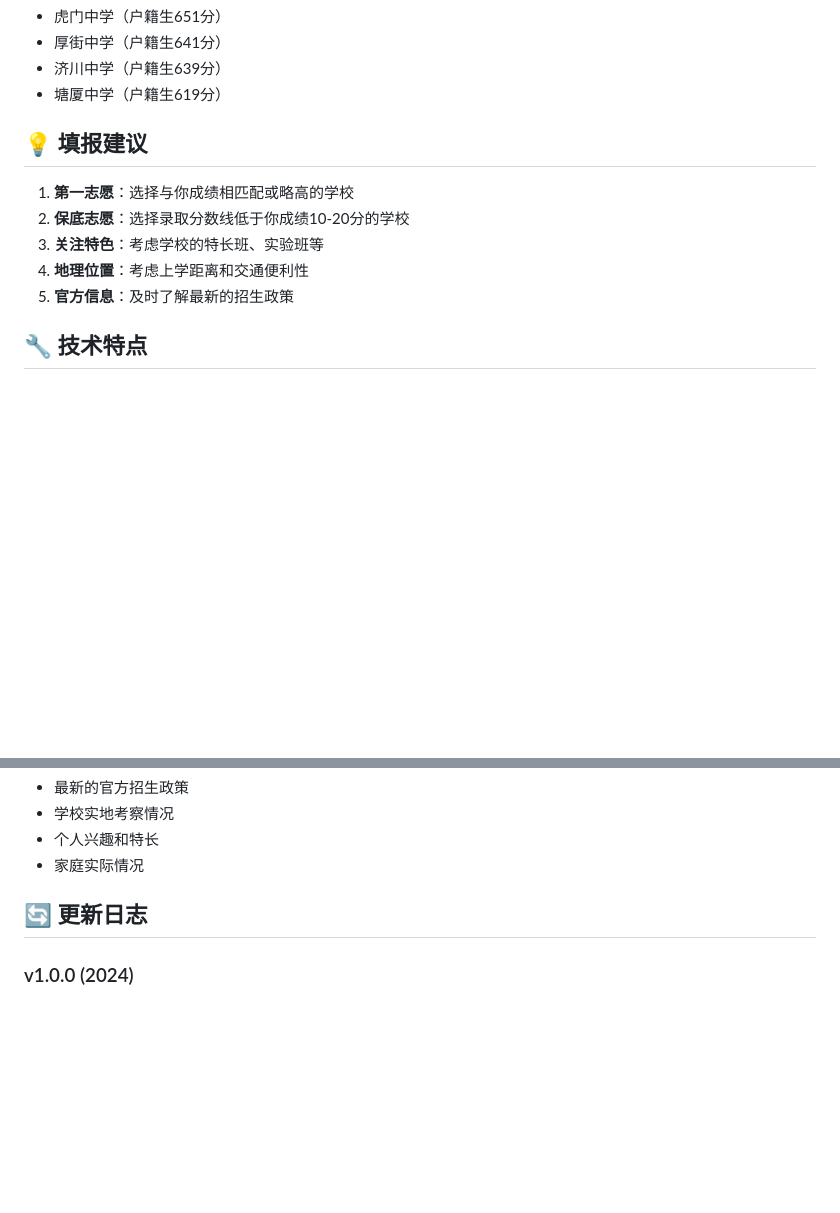
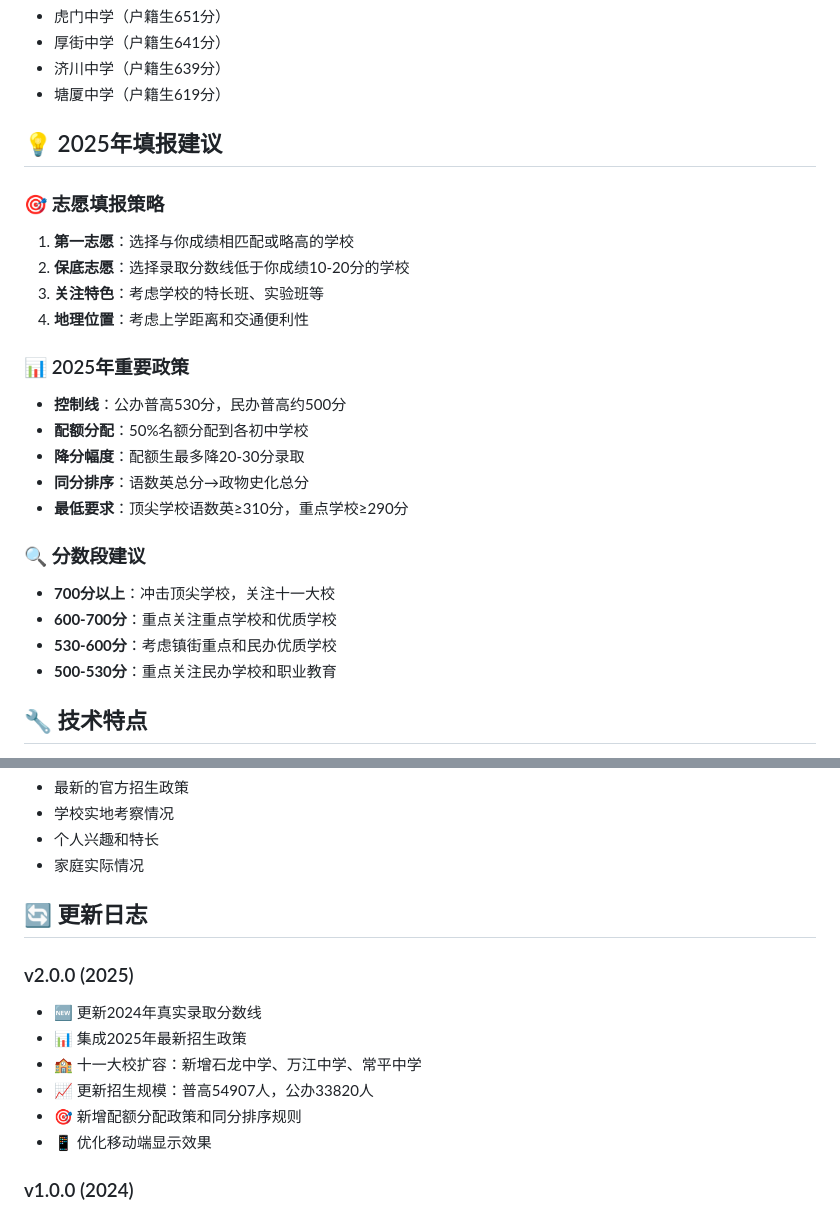
Before and after one commit to gd87171888/zk, a Markdown page: README.md, 2 parts joined by grey strips. GitHub-like rendering; blank space fills up the shorter version.

```diff
--- a/README.md
+++ b/README.md
@@ -84,13 +84,26 @@
 - 济川中学（户籍生639分）
 - 塘厦中学（户籍生619分）
 
-## 💡 填报建议
+## 💡 2025年填报建议
 
+### 🎯 志愿填报策略
 1. **第一志愿**：选择与你成绩相匹配或略高的学校
 2. **保底志愿**：选择录取分数线低于你成绩10-20分的学校
 3. **关注特色**：考虑学校的特长班、实验班等
 4. **地理位置**：考虑上学距离和交通便利性
-5. **官方信息**：及时了解最新的招生政策
+
+### 📊 2025年重要政策
+- **控制线**：公办普高530分，民办普高约500分
+- **配额分配**：50%名额分配到各初中学校
+- **降分幅度**：配额生最多降20-30分录取
+- **同分排序**：语数英总分→政物史化总分
+- **最低要求**：顶尖学校语数英≥310分，重点学校≥290分
+
+### 🔍 分数段建议
+- **700分以上**：冲击顶尖学校，关注十一大校
+- **600-700分**：重点关注重点学校和优质学校
+- **530-600分**：考虑镇街重点和民办优质学校
+- **500-530分**：重点关注民办学校和职业教育
 
 ## 🔧 技术特点
 
@@ -118,6 +131,14 @@
 
 ## 🔄 更新日志
 
+### v2.0.0 (2025)
+- 🆕 更新2024年真实录取分数线
+- 📊 集成2025年最新招生政策
+- 🏫 十一大校扩容：新增石龙中学、万江中学、常平中学
+- 📈 更新招生规模：普高54907人，公办33820人
+- 🎯 新增配额分配政策和同分排序规则
+- 📱 优化移动端显示效果
+
 ### v1.0.0 (2024)
 - ✨ 初始版本发布
 - 📊 集成东莞中考历年数据
```
